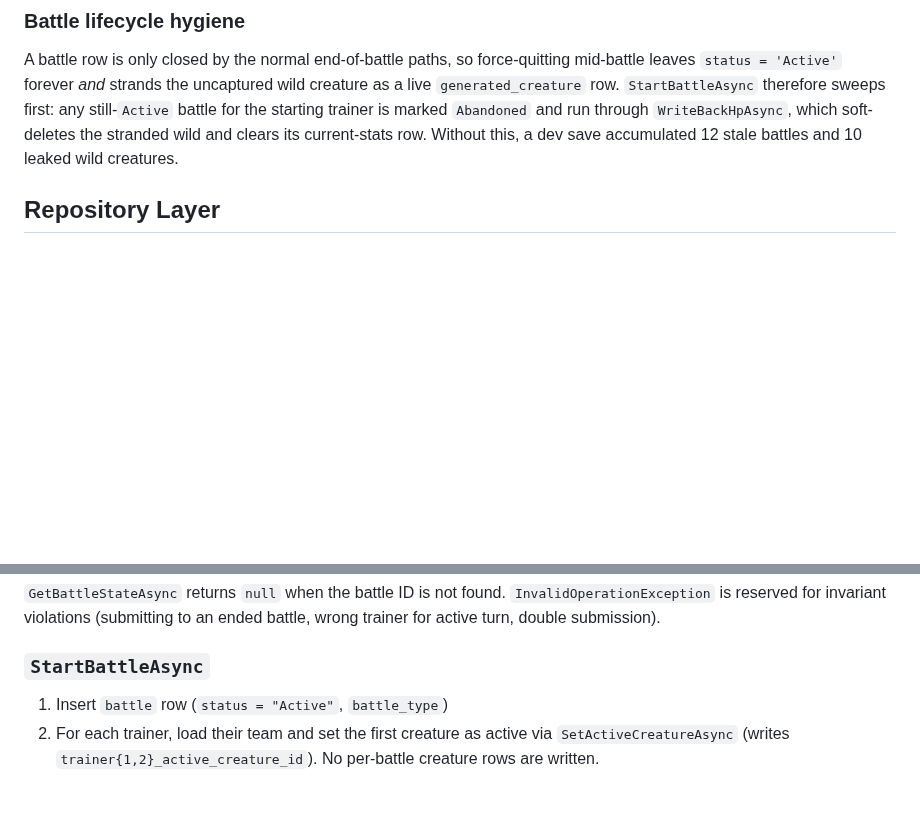
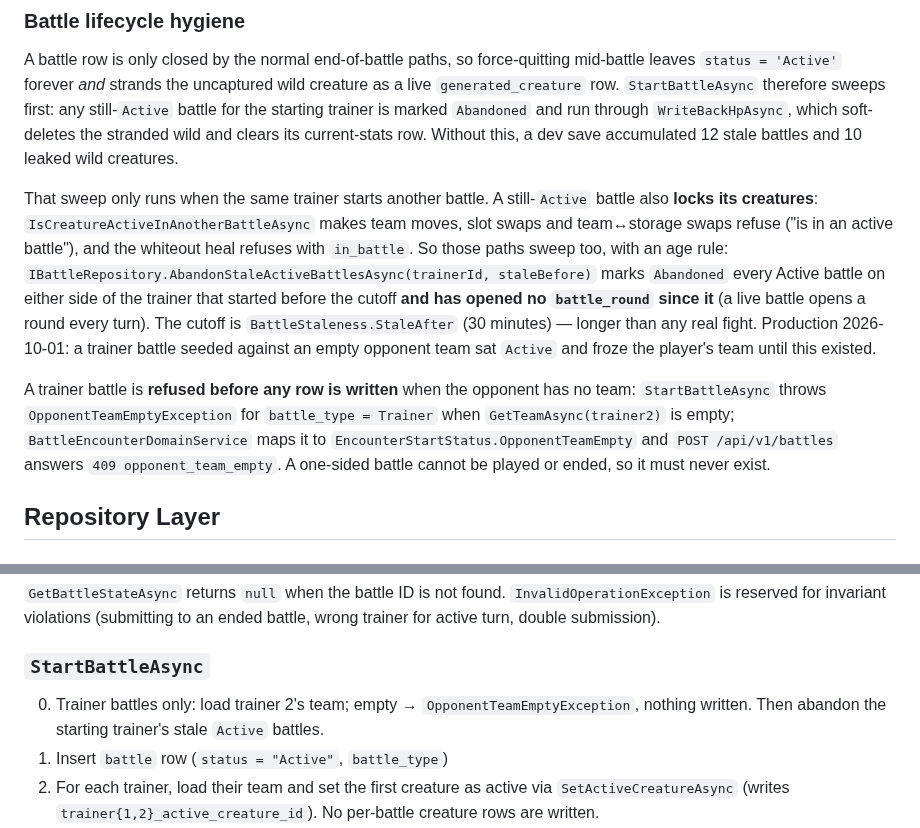
Before and after one commit to CrystallineRift/cr-docs, a Markdown page: docs/backend/09-battle-persistence.md, 2 parts joined by grey strips. Drawn GitHub-style; blank space fills up the shorter version.

```diff
--- a/docs/backend/09-battle-persistence.md
+++ b/docs/backend/09-battle-persistence.md
@@ -189,6 +189,22 @@ the starting trainer is marked `Abandoned` and run through `WriteBackHpAsync`, w
 the stranded wild and clears its current-stats row. Without this, a dev save accumulated 12 stale
 battles and 10 leaked wild creatures.
 
+That sweep only runs when the same trainer starts another battle. A still-`Active` battle also
+**locks its creatures**: `IsCreatureActiveInAnotherBattleAsync` makes team moves, slot swaps and
+team↔storage swaps refuse ("is in an active battle"), and the whiteout heal refuses with `in_battle`.
+So those paths sweep too, with an age rule: `IBattleRepository.AbandonStaleActiveBattlesAsync(trainerId,
+staleBefore)` marks `Abandoned` every Active battle on either side of the trainer that started before
+the cutoff **and has opened no `battle_round` since it** (a live battle opens a round every turn).
+The cutoff is `BattleStaleness.StaleAfter` (30 minutes) — longer than any real fight. Production
+2026-10-01: a trainer battle seeded against an empty opponent team sat `Active` and froze the
+player's team until this existed.
+
+A trainer battle is **refused before any row is written** when the opponent has no team:
+`StartBattleAsync` throws `OpponentTeamEmptyException` for `battle_type = Trainer` when
+`GetTeamAsync(trainer2)` is empty; `BattleEncounterDomainService` maps it to
+`EncounterStartStatus.OpponentTeamEmpty` and `POST /api/v1/battles` answers `409 opponent_team_empty`.
+A one-sided battle cannot be played or ended, so it must never exist.
+
 ## Repository Layer
 
 ### `IBattleRepository`
@@ -265,6 +281,7 @@ public interface IBattleDomainService
 
 ### `StartBattleAsync`
 
+0. Trainer battles only: load trainer 2's team; empty → `OpponentTeamEmptyException`, nothing written. Then abandon the starting trainer's stale `Active` battles.
 1. Insert `battle` row (`status = "Active"`, `battle_type`)
 2. For each trainer, load their team and set the first creature as active via `SetActiveCreatureAsync` (writes `trainer{1,2}_active_creature_id`). No per-battle creature rows are written.
 3. Determine first-turn trainer by comparing the two active creatures' Speed stats (ties → trainer1)
```
Also changed, not shown: docs/backend/03-spawner-system.md (+7 -4 lines), docs/unity/27-content-sync.md (+7 -0 lines).
